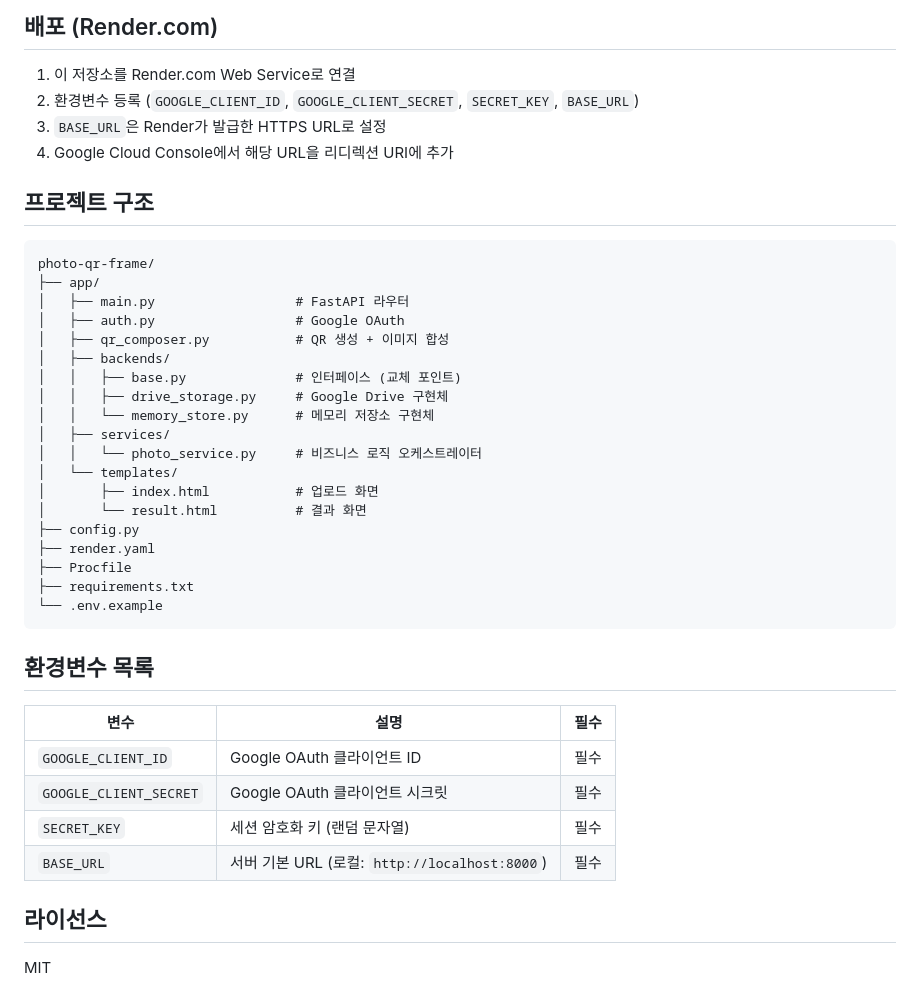
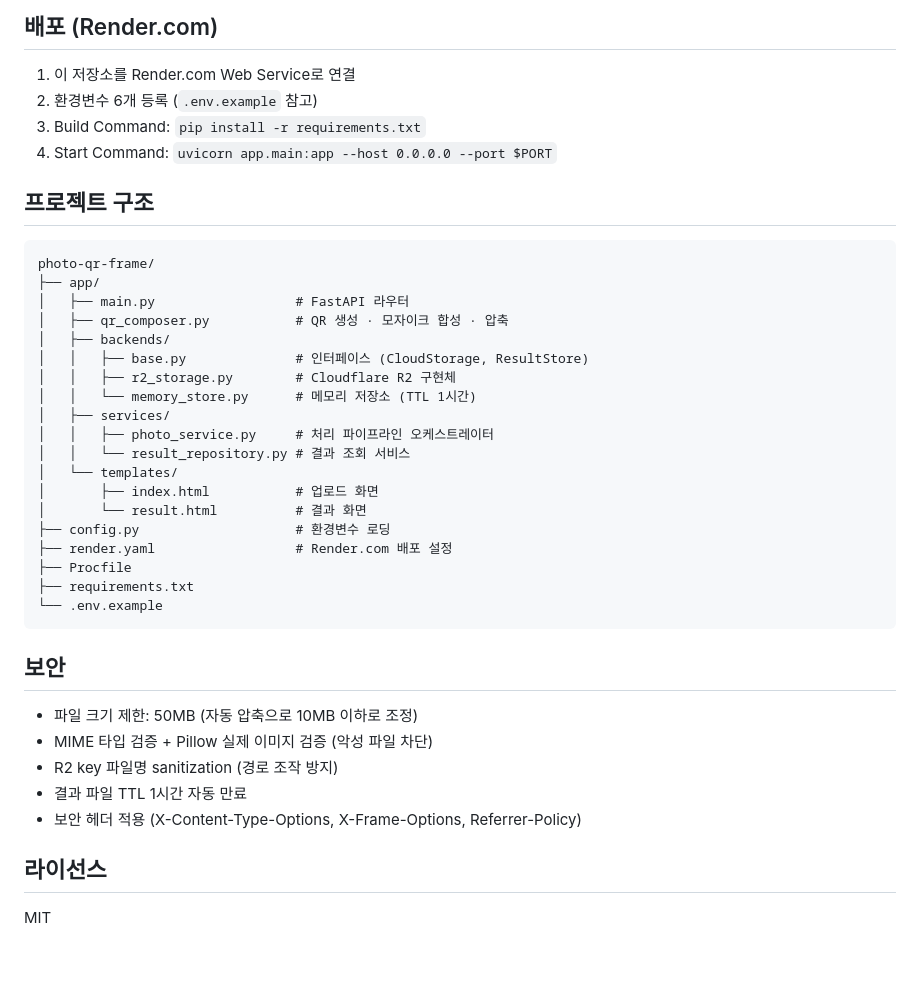
Before and after one commit to builtkwon/CuteChaeEunForEveryone, a Markdown page: README.md, the part around one of its changes. GitHub-like rendering; blank space fills up the shorter version.

````diff
--- a/README.md
+++ b/README.md
@@ -66,9 +80,9 @@ uvicorn app.main:app --reload
 ## 배포 (Render.com)
 
 1. 이 저장소를 Render.com Web Service로 연결
-2. 환경변수 등록 (`GOOGLE_CLIENT_ID`, `GOOGLE_CLIENT_SECRET`, `SECRET_KEY`, `BASE_URL`)
-3. `BASE_URL`은 Render가 발급한 HTTPS URL로 설정
-4. Google Cloud Console에서 해당 URL을 리디렉션 URI에 추가
+2. 환경변수 6개 등록 (`.env.example` 참고)
+3. Build Command: `pip install -r requirements.txt`
+4. Start Command: `uvicorn app.main:app --host 0.0.0.0 --port $PORT`
 
 ## 프로젝트 구조
 
@@ -76,32 +90,31 @@ uvicorn app.main:app --reload
 photo-qr-frame/
 ├── app/
 │   ├── main.py                  # FastAPI 라우터
-│   ├── auth.py                  # Google OAuth
-│   ├── qr_composer.py           # QR 생성 + 이미지 합성
+│   ├── qr_composer.py           # QR 생성 · 모자이크 합성 · 압축
 │   ├── backends/
-│   │   ├── base.py              # 인터페이스 (교체 포인트)
-│   │   ├── drive_storage.py     # Google Drive 구현체
-│   │   └── memory_store.py      # 메모리 저장소 구현체
+│   │   ├── base.py              # 인터페이스 (CloudStorage, ResultStore)
+│   │   ├── r2_storage.py        # Cloudflare R2 구현체
+│   │   └── memory_store.py      # 메모리 저장소 (TTL 1시간)
 │   ├── services/
-│   │   └── photo_service.py     # 비즈니스 로직 오케스트레이터
+│   │   ├── photo_service.py     # 처리 파이프라인 오케스트레이터
+│   │   └── result_repository.py # 결과 조회 서비스
 │   └── templates/
 │       ├── index.html           # 업로드 화면
 │       └── result.html          # 결과 화면
-├── config.py
-├── render.yaml
+├── config.py                    # 환경변수 로딩
+├── render.yaml                  # Render.com 배포 설정
 ├── Procfile
 ├── requirements.txt
 └── .env.example
 ```
 
-## 환경변수 목록
+## 보안
 
-| 변수 | 설명 | 필수 |
-|------|------|------|
-| `GOOGLE_CLIENT_ID` | Google OAuth 클라이언트 ID | 필수 |
-| `GOOGLE_CLIENT_SECRET` | Google OAuth 클라이언트 시크릿 | 필수 |
-| `SECRET_KEY` | 세션 암호화 키 (랜덤 문자열) | 필수 |
-| `BASE_URL` | 서버 기본 URL (로컬: `http://localhost:8000`) | 필수 |
+- 파일 크기 제한: 50MB (자동 압축으로 10MB 이하로 조정)
+- MIME 타입 검증 + Pillow 실제 이미지 검증 (악성 파일 차단)
+- R2 key 파일명 sanitization (경로 조작 방지)
+- 결과 파일 TTL 1시간 자동 만료
+- 보안 헤더 적용 (X-Content-Type-Options, X-Frame-Options, Referrer-Policy)
 
 ## 라이선스
 
````
Also changed, not shown: other parts of README.md (+40 -26 lines).
